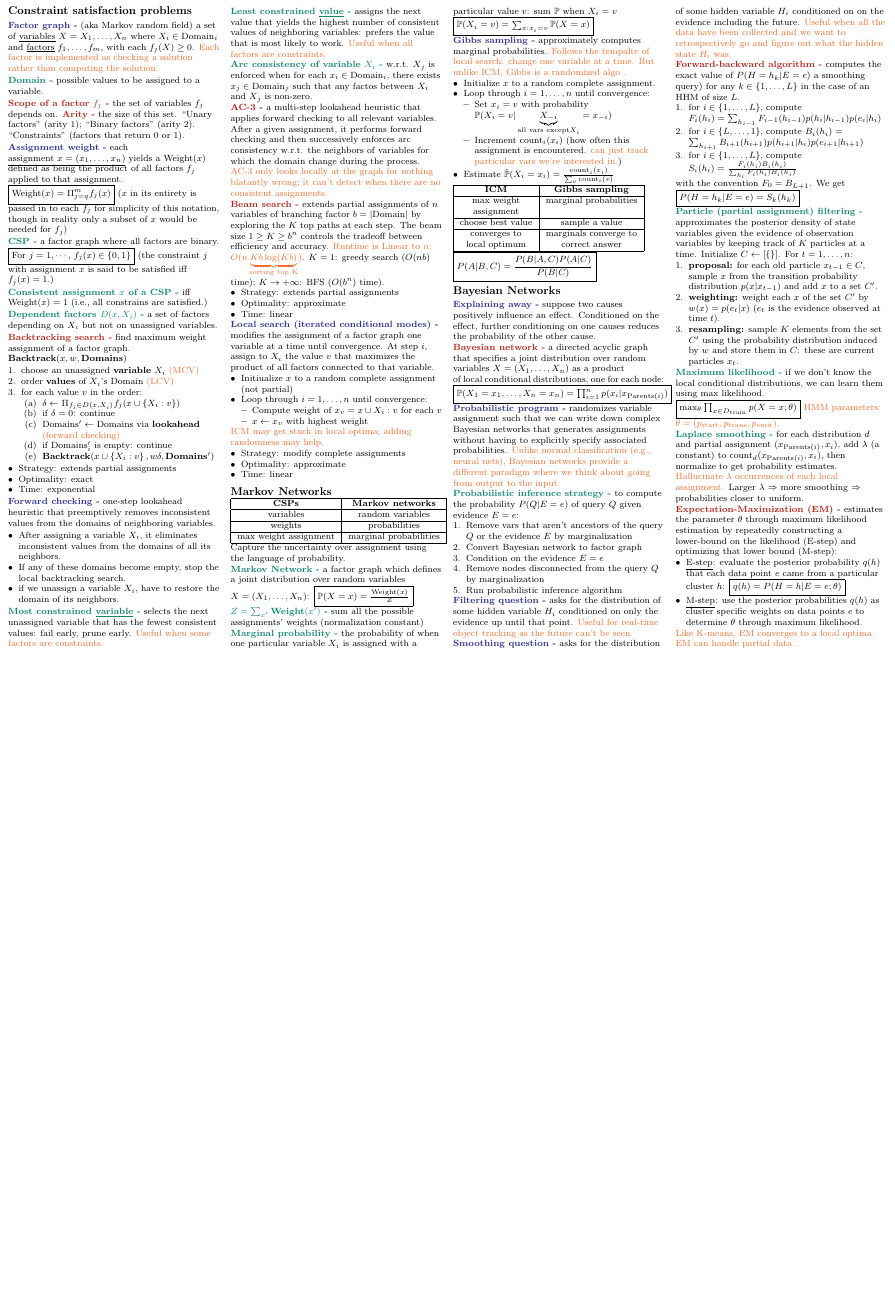
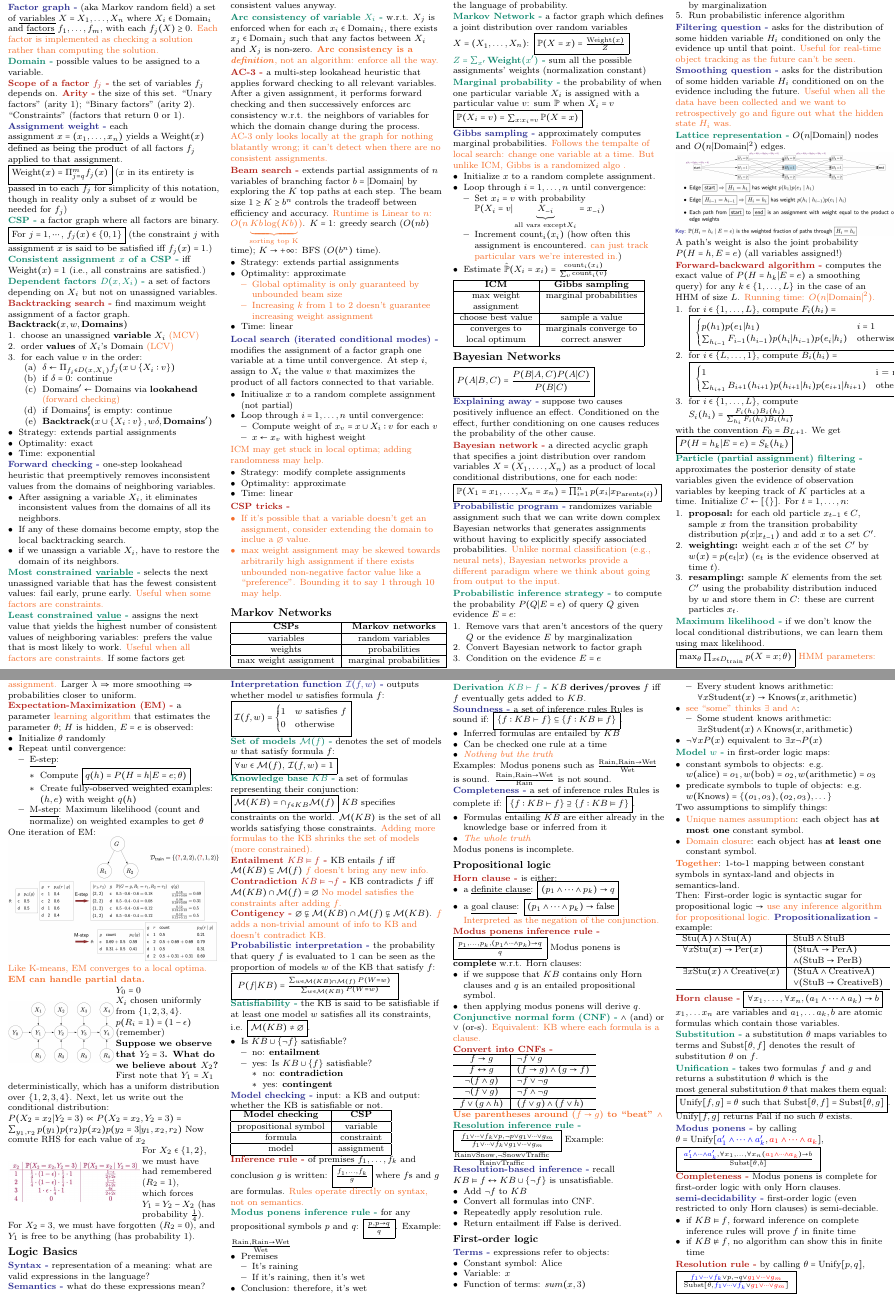
Before and after one commit to junruren/CS-221-Cheatsheets, a LaTeX problem sheet (cs221-exam2.tex, which reads topics/logic.tex, topics/variable-based.tex): part of the page before the commit and two parts of pages 1 and 2 of 2 after it, the two joined at a grey line, cut so that both start at the same text, the shorter picture padded with empty space. Compiled offline with pdfLaTeX.

Commit message:
Complete cheatsheet

```diff
--- a/cs221-exam2.tex
+++ b/cs221-exam2.tex
@@ -8,6 +8,10 @@
 \usepackage{color,graphicx,overpic}
 \usepackage{hyperref}
 \usepackage[dvipsnames]{xcolor}
+
+\usepackage{MnSymbol}
+\usepackage{graphicx}
+\usepackage{wrapfig}
 
 % This sets page margins to .1 inch if using letter paper, and to 1cm
 % if using A4 paper. (This probably isn't strictly necessary.)
--- /dev/null
+++ b/topics/logic.tex
@@ -0,0 +1 @@
+\subsection{Logic Basics}
@@ -0,0 +15,73 @@
+\Blue{Interpretation function $\mathcal{I}(f,w)$} outputs whether model $w$
+satisfies formula $f$: \fbox{$\mathcal{I}(f,w) = \begin{cases}
+    1 & w \text{ satisfies } f\\
+    0 & \text{otherwise}
+\end{cases}$}
+
+\Green{Set of models $\mathcal{M}(f)$} denotes the set of models $w$ that
+satisfy formula $f$:
+\fbox{$\forall w \in \mathcal{M}(f)$, $\mathcal{I}(f,w) = 1$}
+
+\Green{Knowledge base $KB$} a set of formulas representing their conjunction:
+\fbox{$\mathcal{M}(KB) = \cap_{f \in KB} \mathcal{M}(f)$}
+$KB$ specifies constraints on the world. $\mathcal{M}(KB)$ is the set of all
+worlds satisfying those constraints.
+\Hint{Adding more formulas to the KB shrinks the set of models (more
+constrained).}
+
+\Red{Entailment $KB \models f$} KB entails $f$ iff $\mathcal{M}(KB) \subseteq
+\mathcal{M}(f)$ \Hint{$f$ doesn't bring any new info.}
+
+\Red{Contradiction $KB \models \neg f$} KB contradicts $f$ iff $\mathcal{M}(KB) \cap \mathcal{M}(f)
+= \emptyset$
+\Hint{No model satisfies the constraints after adding $f$.}
+
+\Red{Contigency} $\emptyset \subsetneq \mathcal{M}(KB) \cap \mathcal{M}(f) \subsetneq \mathcal{M}(KB)$.
+\Hint{$f$ adds a non-trivial amount of info to KB and doesn't contradict KB.}
+
+\Blue{Probabilistic interpretation} the probability that query $f$ is evaluated
+to $1$ can be seen as the proportion of models $w$ of the KB that satisfy $f$:
+\fbox{
+    $P(f|KB) = \frac
+        {\sum_{w \in \mathcal{M}(KB) \cap \mathcal{M}(f)} P(W=w)}
+        {\sum_{w \in \mathcal{M}(KB)} P(W=w)}$
+}
+
+\Green{Satisfiability} the KB is said to be satisfiable if at least one model
+$w$ satisfies all its constraints, i.e.
+\fbox{$\mathcal{M}(KB) \neq \emptyset$}.
+\begin{itemize}
+    \item Is $KB \cup \{\neg f\}$ satisfiable? \begin{itemize}
+        \item no: \textbf{entailment}
+        \item yes: Is $KB \cup \{f\}$ satisfiable? \begin{itemize}
+            \item no: \textbf{contradiction}
+            \item yes: \textbf{contingent}
+        \end{itemize}
+    \end{itemize}
+\end{itemize}
+
+\Blue{Model checking} input: a KB and output: whether the KB is satisfiable or
+not.
+
+\begin{tabular}{|c|c|}
+    \hline
+    \textbf{Model checking} & \textbf{CSP} \\
+    \hline
+    propositional symbol & variable \\
+    \hline
+    formula & constraint \\
+    \hline
+    model & assignment\\
+    \hline
+\end{tabular}
+
+\Red{Inference rule} of premises $f_1, \dots, f_k$ and conclusion $g$ is written:
+\fbox{$\frac{f_1, \dots, f_k}{g}$} where $f$s and $g$ are formulas.
+\Hint{Rules operate directly on syntax, not on semantics.}
+
+\Green{Modus ponens inference rule} for any propositional symbols $p$ and $q$:
+\fbox{$\frac{p, p \rightarrow q}{q}$}.
+Example: $\frac{\text{Rain}, \text{Rain} \rightarrow \text{Wet}}{\text{Wet}}$
+\begin{itemize}
+    \item Premises\begin{itemize}
+        \item It's raining
@@ -0,0 +98,85 @@
+        \item Add $g$ to $KB$
+    \end{itemize}
+\end{itemize}
+
+\Green{Derivation $KB \vdash f$} $KB$ \textbf{derives/proves} $f$ iff $f$
+eventually gets added to $KB$.
+
+\Blue{Soundness} a set of inference rules Rules is sound if:
+\fbox{$\left\{f:KB \vdash f\right\} \subseteq \left\{f:KB \models f\right\}$}.
+\begin{itemize}
+    \item Inferred formulas are entailed by $KB$
+    \item Can be checked one rule at a time
+    \item \Hint{\emph{Nothing but the truth}}
+\end{itemize}
+Examples:
+Modus ponens such as
+$\frac{\text{Rain}, \text{Rain} \rightarrow \text{Wet}}{\text{Wet}}$ is sound.
+$\frac{\text{Rain}, \text{Rain} \rightarrow \text{Wet}}{\text{Rain}}$ is not sound.
+
+\Blue{Completeness} a set of inference rules Rules is complete if:
+\fbox{$\left\{f:KB \vdash f\right\} \supseteq \left\{f:KB \models f\right\}$}.
+\begin{itemize}
+    \item Formulas entailing $KB$ are either already in the knowledge base or inferred from it
+    \item \Hint{\emph{The whole truth}}
+\end{itemize}
+Modus ponens is incomplete.
+
+\subsubsection{Propositional logic}
+
+\Red{Horn clause} is either:
+\begin{itemize}
+    \item a \underline{definite clause}: \fbox{$(p_1 \wedge \dots \wedge p_k) \rightarrow q$}
+    \item a \underline{goal clause}: \fbox{$(p_1 \wedge \dots \wedge p_k) \rightarrow \text{false}$}
+        \Hint{Interpreted as the negation of the conjunction.}
+\end{itemize}
+
+\Red{Modus ponens inference rule}
+\fbox{$\frac{p_1, \dots, p_k, (p_1 \wedge \dots \wedge p_k) \rightarrow q}{q}$}
+Modus ponens is \textbf{complete} w.r.t. Horn clauses:
+\begin{itemize}
+    \item if we suppose that $KB$ contains only Horn clauses and $q$ is an entailed propositional symbol.
+    \item then applying modus ponens will derive $q$.
+\end{itemize}
+
+\Green{Conjunctive normal form (CNF)} $\wedge$ (and) or $\vee$ (or-s).
+\Hint{Equivalent: KB where each formula is a clause.}
+
+\Red{Convert into CNFs}
+\begin{tabular}{c|l}
+    \hline
+    $f \rightarrow g$ & $\neg f \vee g$ \\
+    \hline
+    $f \leftrightarrow g$ & $(f \rightarrow g) \wedge (g \rightarrow f)$ \\
+    \hline
+    $\neg (f \wedge g)$ & $\neg f \vee \neg g$\\
+    \hline
+    $\neg (f \vee g)$ & $\neg f \wedge \neg g$\\
+    \hline
+    $f \vee (g \wedge h)$ & $(f \vee g) \wedge (f \vee h)$\\
+    \hline
+\end{tabular}
+
+\Hint{\textbf{Use parentheses around $(f \rightarrow g)$ to ``beat'' $\wedge$}}
+
+\Green{Resolution inference rule} \fbox{
+    $\frac{f_1 \vee \dots \vee f_k \vee p, \neg p \vee g_1 \vee \dots \vee g_m}
+    {f_1 \vee \dots \vee f_k \vee g_1 \vee \dots \vee g_m}$
+}
+Example: $\frac{\text{Rain} \vee \text{Snow}, \neg \text{Snow} \vee \text{Traffic}}
+{\text{Rain} \vee \text{Traffic}}$
+
+\Blue{Resolution-based inference} recall $KB \models f \leftrightarrow KB \cup \{\neg f\}$ is unsatisfiable.
+\begin{itemize}
+    \item Add $\neg f$ to $KB$
+    \item Convert all formulas into CNF.
+    \item Repeatedly apply resolution rule.
+    \item Return entailment iff False is derived.
+\end{itemize}
+
+\subsubsection{First-order logic}
+
+\Blue{Terms} expressions refer to objects:
+\begin{itemize}
+    \item Constant symbol: Alice
+    \item Variable: $x$
@@ -0,0 +191,73 @@
+\end{itemize}
+
+\begin{itemize}
+    \item \Hint{see ``every'' thinks $\forall$ and $\rightarrow$}: \begin{itemize}
+        \item Every student knows arithmetic: $\forall x \text{Student}(x) \rightarrow \text{Knows}(x, \text{arithmetic})$
+    \end{itemize}
+    \item \Hint{see ``some'' thinks $\exists$ and $\wedge$}: \begin{itemize}
+        \item Some student knows arithmetic: $\exists x \text{Student}(x) \wedge \text{Knows}(x, \text{arithmetic})$
+    \end{itemize}
+    \item $\neg \forall x P(x)$ equivalent to $\exists x \neg P(x)$
+\end{itemize}
+
+\Green{Model $w$} in first-order logic maps:
+\begin{itemize}
+    \item constant symbols to objects: e.g. $w(\text{alice}) = o_1, w(\text{bob}) = o_2, w(\text{arithmetic}) = o_3$
+    \item predicate symbols to tuple of objects: e.g. $w(\text{Knows}) = \{(o_1, o_3), (o_2, o_3), \dots\}$
+\end{itemize}
+
+Two assumptions to simplify things:
+\begin{itemize}
+    \item \Hint{Unique names assumption}: each object has \textbf{at most one} constant symbol.
+    \item \Hint{Domain closure}: each object has \textbf{at least one} constant symbol.
+\end{itemize}
+\Hint{\textbf{Together}}: 1-to-1 mapping between constant symbols in syntax-land
+and objects in semantics-land.\\
+Then: First-order logic is syntactic sugar for propositional logic $\rightarrow$
+\Hint{use any inference algorithm for propositional logic.}
+\Blue{Propositionalization} example:
+\begin{tabular}{l|l}
+    \hline
+    $\text{Stu}(\text{A}) \wedge \text{Stu}(\text{A})$ & $\text{StuB} \wedge \text{StuB}$ \\
+    \hline
+    $\forall x \text{Stu}(x) \rightarrow \text{Per}(x)$ & $(\text{StuA} \rightarrow \text{PerA})$\\
+    & $\wedge (\text{StuB} \rightarrow \text{PerB})$ \\
+    \hline
+    $\exists x \text{Stu}(x) \wedge \text{Creative}(x)$ & $(\text{StuA} \wedge \text{CreativeA})$\\
+    & $\vee (\text{StuB} \rightarrow \text{CreativeB})$ \\
+    \hline
+\end{tabular}
+
+\Red{Horn clause}
+\fbox{$\forall x_1, \dots, \forall x_n, (a_1 \wedge \dots \wedge a_k) \rightarrow b$}
+$x_1, \dots x_n$ are variables and $a_1, \dots a_k, b$ are atomic formulas which
+contain those variables.
+
+\Green{Substitution} a substitution $\theta$ maps variables to terms and
+$\text{Subst}[\theta, f]$ denotes the result of substitution $\theta$ on $f$.
+
+\Green{Unification} takes two formulas $f$ and $g$ and returns a substitution $\theta$
+which is the most general substitution $\theta$ that makes them equal:
+\fbox{$\text{Unify}[f,g] = \theta$ such that $\text{Subst}[\theta, f] = \text{Subst}[\theta, g]$}.
+$\text{Unify}[f,g]$ returns Fail if no such $\theta$ exists.
+
+\Blue{Modus ponens} by calling
+$\theta = \text{Unify}[\textcolor{blue}{a'_1 \wedge \dots \wedge a'_k}, \textcolor{red}{a_1 \wedge \dots \wedge a_k}]$,
+\fbox{
+    $\frac{\textcolor{blue}{a'_1 \wedge \dots \wedge a'_k}, \forall x_1, \dots, \forall x_n (\textcolor{red}{a_1 \wedge \dots \wedge a_k}) \rightarrow b}
+    {\text{Subst}[\theta, b]}$
+}
+
+\Red{Completeness} Modus ponens is complete for first-order logic with only Horn clauses.
+\Blue{semi-decidability} first-order logic (even restricted to only Horn
+clauses) is semi-deciable.
+\begin{itemize}
+    \item if $KB \models f$, forward inference on complete inference rules will prove $f$ in finite time
+    \item if $KB \nrightmodels f$, no algorithm can show this in finite time
+\end{itemize}
+
+\Red{Resolution rule} by calling $\theta = \text{Unify}[p,q]$,
+\fbox{
+    $\frac{\textcolor{blue}{f_1 \vee \dots \vee f_k} \vee p, \neg q \vee \textcolor{red}{g_1 \vee \dots \vee g_m}}
+    {\text{Subst}[\theta, \textcolor{blue}{f_1 \vee \dots \vee f_k} \vee \textcolor{red}{g_1 \vee \dots \vee g_m}]}$
+}
--- a/topics/variable-based.tex
+++ b/topics/variable-based.tex
@@ -63,11 +63,14 @@ variable that has the fewest consistent values: fail early, prune early.
 \Green{Least constrained \underline{value}} assigns the next value that yields
 the highest number of consistent values of neighboring variables: prefers the
 value that is most likely to work. \Hint{Useful when all factors are
-constraints.}
+constraints.} If some factors get arbitrary non-negative values, we need to try
+all consistent values anyway.
 
 \Green{Arc consistency of variable $X_i$} w.r.t. $X_j$ is enforced when for each
 $x_i \in \text{Domain}_i$, there exists $x_j \in \text{Domain}_j$ such that any
 factos between $X_i$ and $X_j$ is non-zero.
+\Hint{\textbf{Arc consistency is a \emph{definition}}, not an algorithm: enforce
+all the way.}
 
 \Red{AC-3} a multi-step lookahead heuristic that applies forward checking to all
 relevant variables. After a given assignment, it performs forward checking and
@@ -86,6 +89,12 @@ accuracy.
 \begin{itemize}
     \item Strategy: extends partial assignments
     \item Optimality: approximate
+        \Hint{
+            \begin{itemize}
+                \item Global optimality is only guaranteed by unbounded beam size
+                \item Increasing $k$ from 1 to 2 doesn't guarantee increasing weight assignment
+            \end{itemize}
+        }
     \item Time: linear
 \end{itemize}
 
@@ -106,6 +115,17 @@ variable.
     \item Optimality: approximate
     \item Time: linear
 \end{itemize}
+
+\Red{CSP tricks}
+\Hint{
+    \begin{itemize}
+        \item If it's possible that a variable doesn't get an assignment,
+            consider extending the domain to inclue a $\emptyset$ value.
+        \item max weight assignment may be skewed towards arbitrarily high
+            assignment if there exists unbounded non-negative factor value like
+            a ``preference''. Bounding it to say 1 through 10 may help.
+    \end{itemize}
+}
 
 \subsection{Markov Networks}
 
@@ -147,7 +167,7 @@ unlike ICM, Gibbs is a randomized algo .}
     \item Estimate $\hat{\mathbb{P}}(X_i=x_i)=\frac{\text{count}_i(x_i)}{\sum_{v}\text{count}_i(v)}$
 \end{itemize}
 
-\begin{tabular}{|c|c|c|c|}
+\begin{tabular}{|c|c|}
     \hline
     \textbf{ICM} & \textbf{Gibbs sampling} \\
     \hline
@@ -200,12 +220,29 @@ $H_i$ conditioned on on the evidence including the future. \Hint{Useful when all
 the data have been collected and we want to retrospectively go and figure out
 what the hidden state $H_i$ was.}
 
+\Green{Lattice representation} $O(n|\text{Domain}|)$ nodes and
+$O(n|\text{Domain}|^2)$ edges.
+\includegraphics[width=0.25\textwidth]{topics/lattice_representation.jpg}
+A path's weight is also the joint probability $P(H=h,E=e)$ (all variables assigned!)
+
 \Red{Forward-backward algorithm} computes the exact value of $P(H=h_k|E=e)$ a
 smoothing query) for any $k\in\left\{1,\dots,L\right\}$ in the case of an HHM of
-size $L$.
+size $L$. \Hint{Running time: $O(n|\text{Domain}|^2)$.}
 \begin{enumerate}
-    \item for $i\in \left\{1,\dots,L\right\}$, compute $F_i(h_i)=\sum_{h_{i-1}}F_{i-1}(h_{i-1})p(h_i|h_{i-1})p(e_i|h_i)$
-    \item for $i\in \left\{L,\dots,1\right\}$, compute $B_i(h_i)=\sum_{h_{i+1}}B_{i+1}(h_{i+1})p(h_{i+1}|h_i)p(e_{i+1}|h_{i+1})$
+    \item for $i\in \left\{1,\dots,L\right\}$, compute $F_i(h_i)=$\\
+        \fbox{
+            $\begin{cases}
+            p(h_1)p(e_1|h_1) & i = 1\\
+            \sum_{h_{i-1}}F_{i-1}(h_{i-1})p(h_i|h_{i-1})p(e_i|h_i) & \text{otherwise}\\
+            \end{cases}$
+        }
+    \item for $i\in \left\{L,\dots,1\right\}$, compute $B_i(h_i)=$\\
+        \fbox{
+            $\begin{cases}
+                1 & $i = n$\\
+                \sum_{h_{i+1}}B_{i+1}(h_{i+1})p(h_{i+1}|h_i)p(e_{i+1}|h_{i+1}) & \text{otherwise}\\
+            \end{cases}$
+        }
     \item for $i\in \left\{1,\dots,L\right\}$, compute $S_i(h_i)=\frac{F_i(h_i)B_i(h_i)}{\sum_{h_i}F_i(h_i)B_i(h_i)}$
 \end{enumerate}
 with the convention $F_0 = B_{L+1}$. We get \fbox{$P(H=h_k|E=e) = S_k(h_k)$}
@@ -239,15 +276,39 @@ probability estimates.
 Larger $\lambda$ $\Rightarrow$ more smoothing $\Rightarrow$ probabilities closer
 to uniform.
 
-\Red{Expectation-Maximization (EM)} estimates the parameter $\theta$ through
-maximum likelihood estimation by repeatedly constructing a lower-bound on the
-likelihood (E-step) and optimizing that lower bound (M-step):
+\Red{Expectation-Maximization (EM)} a parameter \Hint{learning algorithm} that
+estimates the parameter $\theta$; $H$ is hidden, $E=e$ is observed:
 \begin{itemize}
-    \item \underline{E-step}: evaluate the posterior probability $q(h)$ that
-        each data point $e$ came from a particular cluster $h$:
-        \fbox{$q(h) = P(H=h|E=e;\theta)$}
-    \item \underline{M-step}: use the posterior probabilities $q(h)$ as cluster
-        specific weights on data points $e$ to determine $\theta$ through
-        maximum likelihood.
+    \item Initialize $\theta$ randomly
+    \item Repeat until convergence:\begin{itemize}
+        \item \underline{E-step}:\begin{itemize}
+            \item Compute \fbox{$q(h) = P(H=h|E=e;\theta)$}
+            \item Create fully-observed weighted examples: $(h, e)$ with weight
+                $q(h)$
+        \end{itemize}
+        \item \underline{M-step}: Maximum likelihood (count and normalize) on
+            weighted examples to get $\theta$
+    \end{itemize}
 \end{itemize}
-\Hint{Like K-means, EM converges to a local optima. EM can handle partial data.}
+One iteration of EM:
+\includegraphics[width=0.25\textwidth]{topics/em.jpg}
+\Hint{Like K-means, EM converges to a local optima. \textbf{EM can handle partial data.}}
+
+\begin{wrapfigure}{l}{0.12\textwidth}
+    \includegraphics[width=0.12\textwidth]{topics/Bayesnet_problem.jpg}
+\end{wrapfigure}
+$Y_0 = 0$\\
+$X_i$ chosen uniformly from $\{1,2,3,4\}$. \\
+$p(R_i = 1) = (1-\epsilon)$ (remember)\\
+\textbf{Suppose we observe that $Y_2=3$. What do we believe about $X_2$?}\\
+First note that $Y_1=X_1$ deterministically, which has a uniform distribution
+over $\{1, 2, 3, 4\}$. Next, let us write out the conditional distribution:
+$P(X_2=x_2|Y_2=3) \propto P(X_2=x_2, Y_2=3) = \sum_{y_1,r_2} p(y_1)p(r_2)p(x_2)p(y_2=3|y_1,x_2,r_2)$
+Now comute RHS for each value of $x_2$
+
+\begin{wrapfigure}{l}{0.15\textwidth}
+    \includegraphics[width=0.15\textwidth]{topics/Bayesnet_problem_ans.jpg}
+\end{wrapfigure}
+For $X_2 \in \{1,2\}$, we must have had remembered ($R_2 = 1$), which forces
+$Y_1 = Y_2 - X_2$ (has probability $\frac{1}{4}$). For $X_2=3$, we must have
+forgotten ($R_2 = 0$), and $Y_1$ is free to be anything (has probability $1$).
```
Also changed, not shown: cs221-exam2.pdf, topics/Bayesnet_problem.jpg (added), topics/Bayesnet_problem_ans.jpg (added), topics/em.jpg (added), topics/lattice_representation.jpg (added), cs221-exam2.tex (1 more changed lines), topics/logic.tex (31 more changed lines), topics/variable-based.tex (4 more changed lines).
